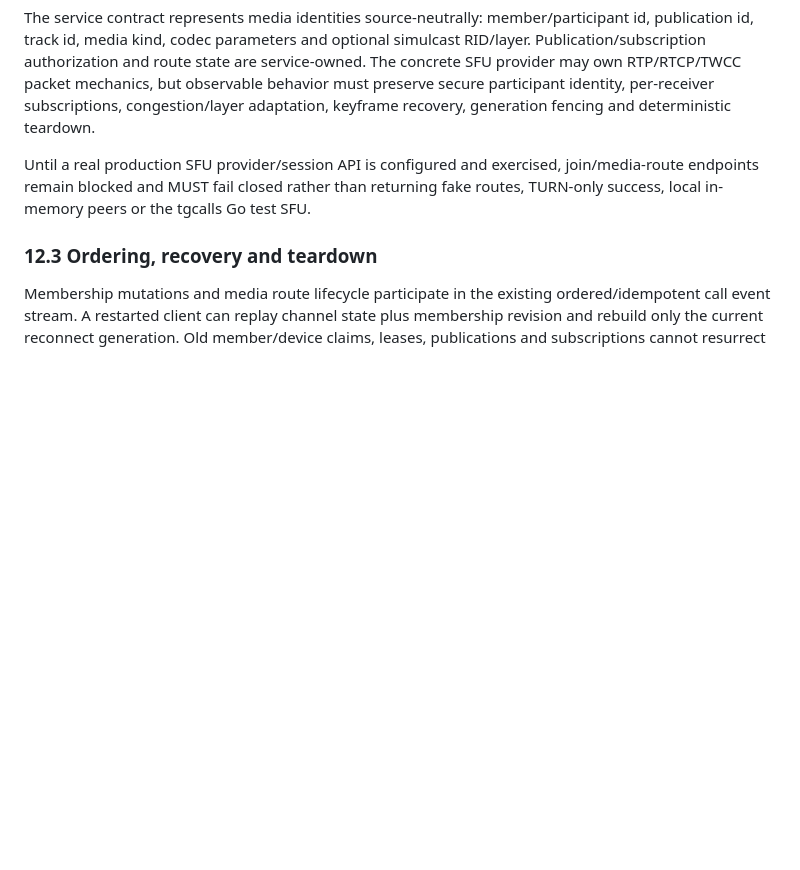
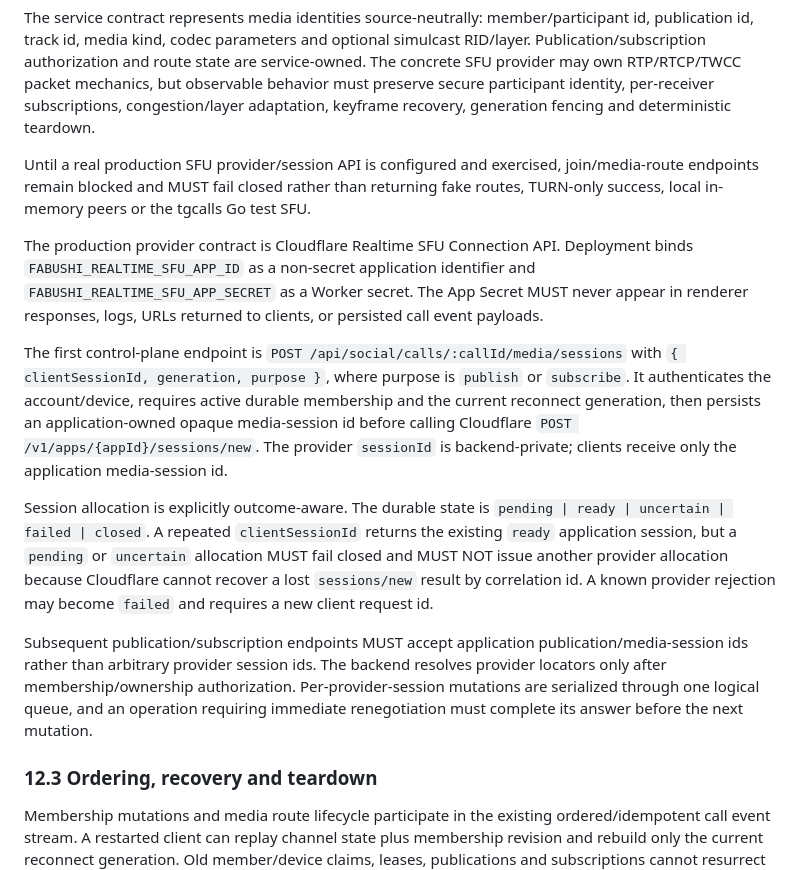
Before and after one commit to bhrumom/fabushi-backend, a Markdown page: docs/specs/human-call-signaling.md, the part around the change. Drawn GitHub-style; blank space fills up the shorter version.

Commit message:
docs(calls): specify fail-closed Realtime SFU session allocation

```diff
--- a/docs/specs/human-call-signaling.md
+++ b/docs/specs/human-call-signaling.md
@@ -152,6 +152,14 @@ The service contract represents media identities source-neutrally: member/partic
 
 Until a real production SFU provider/session API is configured and exercised, join/media-route endpoints remain blocked and MUST fail closed rather than returning fake routes, TURN-only success, local in-memory peers or the tgcalls Go test SFU.
 
+The production provider contract is Cloudflare Realtime SFU Connection API. Deployment binds `FABUSHI_REALTIME_SFU_APP_ID` as a non-secret application identifier and `FABUSHI_REALTIME_SFU_APP_SECRET` as a Worker secret. The App Secret MUST never appear in renderer responses, logs, URLs returned to clients, or persisted call event payloads.
+
+The first control-plane endpoint is `POST /api/social/calls/:callId/media/sessions` with `{ clientSessionId, generation, purpose }`, where purpose is `publish` or `subscribe`. It authenticates the account/device, requires active durable membership and the current reconnect generation, then persists an application-owned opaque media-session id before calling Cloudflare `POST /v1/apps/{appId}/sessions/new`. The provider `sessionId` is backend-private; clients receive only the application media-session id.
+
+Session allocation is explicitly outcome-aware. The durable state is `pending | ready | uncertain | failed | closed`. A repeated `clientSessionId` returns the existing `ready` application session, but a `pending` or `uncertain` allocation MUST fail closed and MUST NOT issue another provider allocation because Cloudflare cannot recover a lost `sessions/new` result by correlation id. A known provider rejection may become `failed` and requires a new client request id.
+
+Subsequent publication/subscription endpoints MUST accept application publication/media-session ids rather than arbitrary provider session ids. The backend resolves provider locators only after membership/ownership authorization. Per-provider-session mutations are serialized through one logical queue, and an operation requiring immediate renegotiation must complete its answer before the next mutation.
+
 ### 12.3 Ordering, recovery and teardown
 
 Membership mutations and media route lifecycle participate in the existing ordered/idempotent call event stream. A restarted client can replay channel state plus membership revision and rebuild only the current reconnect generation. Old member/device claims, leases, publications and subscriptions cannot resurrect after a newer generation or terminal call state.
```
